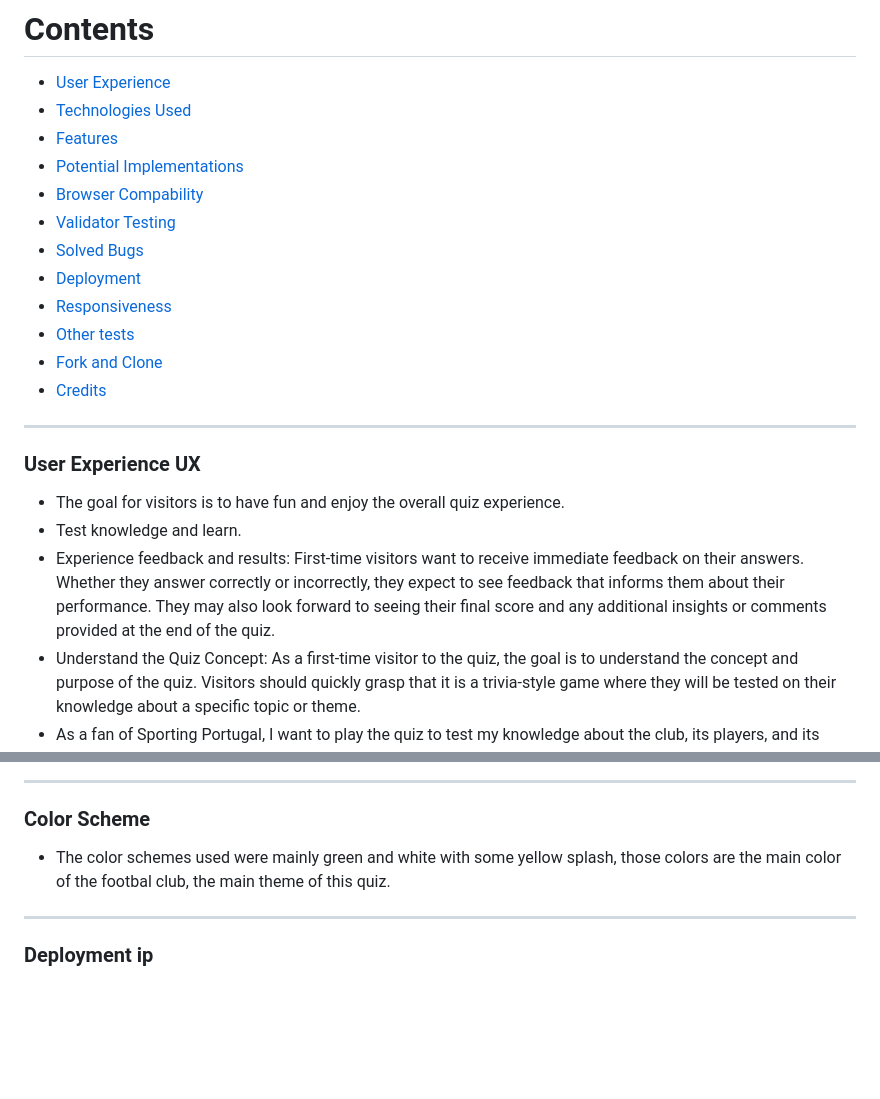
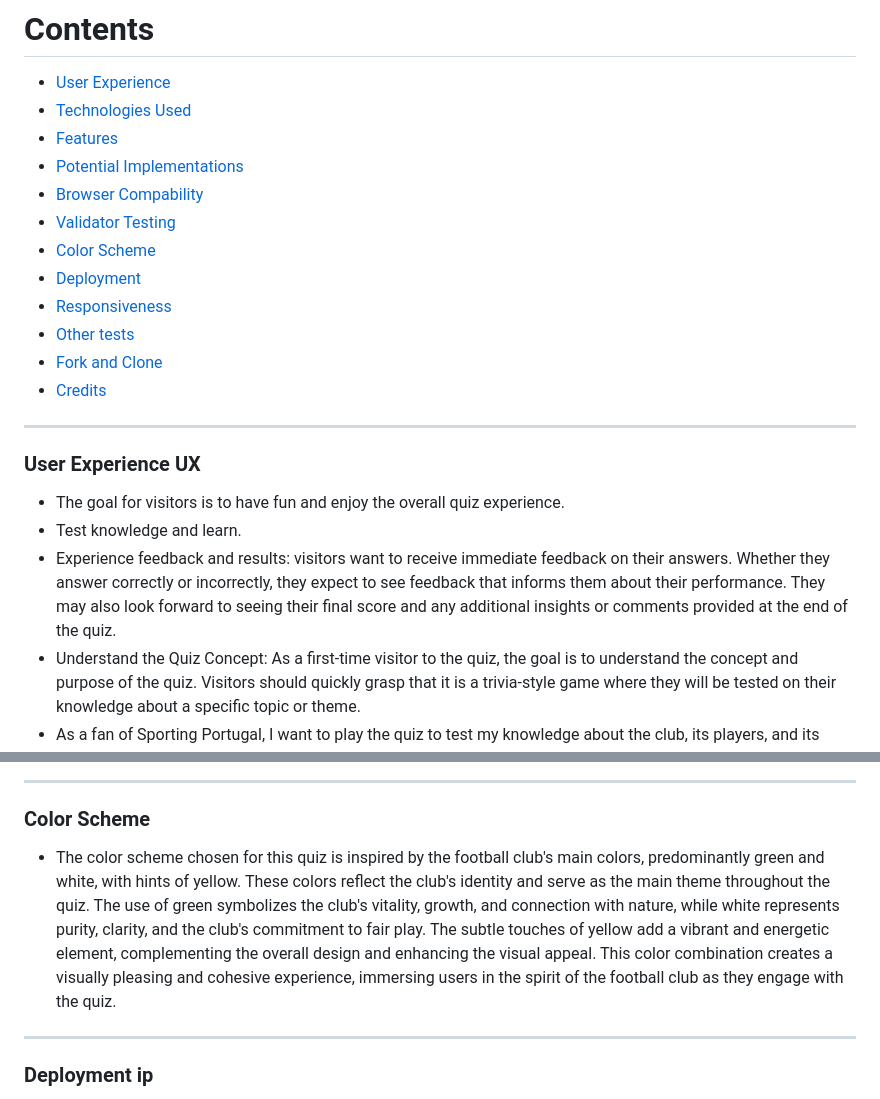
Before and after one commit to CVilares/quizJavascript, a Markdown page: README.md, 2 parts joined by grey strips. Drawn GitHub-style; blank space fills up the shorter version.

```diff
--- a/README.md
+++ b/README.md
@@ -21,5 +21,5 @@ Welcome to [Sporting Portugal](https://cvilares.github.io/Sporting-Portugal/)
 * [Validator Testing](#validator-testing)
-* [Solved Bugs](#solved-bugs)
+* [Color Scheme ](#color-scheme )
 * [Deployment](#deployment)
 * [Responsiveness](#responsiveness)
 * [Other tests](#Other-tests)
@@ -31,7 +31,7 @@ Welcome to [Sporting Portugal](https://cvilares.github.io/Sporting-Portugal/)
 
 - The goal for visitors is to have fun and enjoy the overall quiz experience.
 - Test knowledge and learn.
-- Experience feedback and results: First-time visitors want to receive immediate feedback on their answers. Whether they answer correctly or incorrectly, they expect to see feedback that informs them about their performance. They may also look forward to seeing their final score and any additional insights or comments provided at the end of the quiz.
+- Experience feedback and results:  visitors want to receive immediate feedback on their answers. Whether they answer correctly or incorrectly, they expect to see feedback that informs them about their performance. They may also look forward to seeing their final score and any additional insights or comments provided at the end of the quiz.
 - Understand the Quiz Concept: As a first-time visitor to the quiz, the goal is to understand the concept and purpose of the quiz. Visitors should quickly grasp that it is a trivia-style game where they will be tested on their knowledge about a specific topic or theme.
 - As a fan of Sporting Portugal, I want to play the quiz to test my knowledge about the club, its players, and its history.
 - As a fan of Sporting Portugal, I want to know the author or speaker of each random quote displayed in the quiz, to increase my knowledge about the club and its iconic figures.
@@ -163,7 +158,7 @@ Javascript
 
 ### Color Scheme
 
-- The color schemes used were mainly green and white with some yellow splash, those colors are the main color of the footbal club, the main theme of this quiz.
+- The color scheme chosen for this quiz is inspired by the football club's main colors, predominantly green and white, with hints of yellow. These colors reflect the club's identity and serve as the main theme throughout the quiz. The use of green symbolizes the club's vitality, growth, and connection with nature, while white represents purity, clarity, and the club's commitment to fair play. The subtle touches of yellow add a vibrant and energetic element, complementing the overall design and enhancing the visual appeal. This color combination creates a visually pleasing and cohesive experience, immersing users in the spirit of the football club as they engage with the quiz.
 - - -
 ### Deployment ip
 
```
Also changed, not shown: other parts of README.md (+13 -23 lines), assets/images/cssvalid.png (added).
